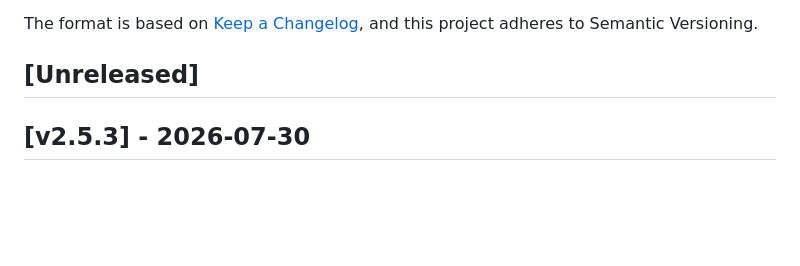
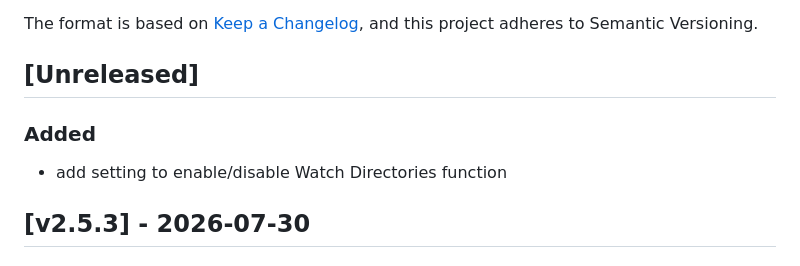
Before and after one commit to tareqmy/gitwig, a Markdown page: CHANGELOG.md, the part around the change. Drawn GitHub-style; blank space fills up the shorter version.

```diff
--- a/CHANGELOG.md
+++ b/CHANGELOG.md
@@ -6,6 +6,8 @@ The format is based on [Keep a Changelog](https://keepachangelog.com/en/1.1.0/),
 and this project adheres to Semantic Versioning.
 
 ## [Unreleased]
+### Added
+- add setting to enable/disable Watch Directories function
 
 ## [v2.5.3] - 2026-07-30
 ### Added
```
Also changed, not shown: docs/configuration.md (+1 -0 lines), docs/features.md (+1 -1 lines).
